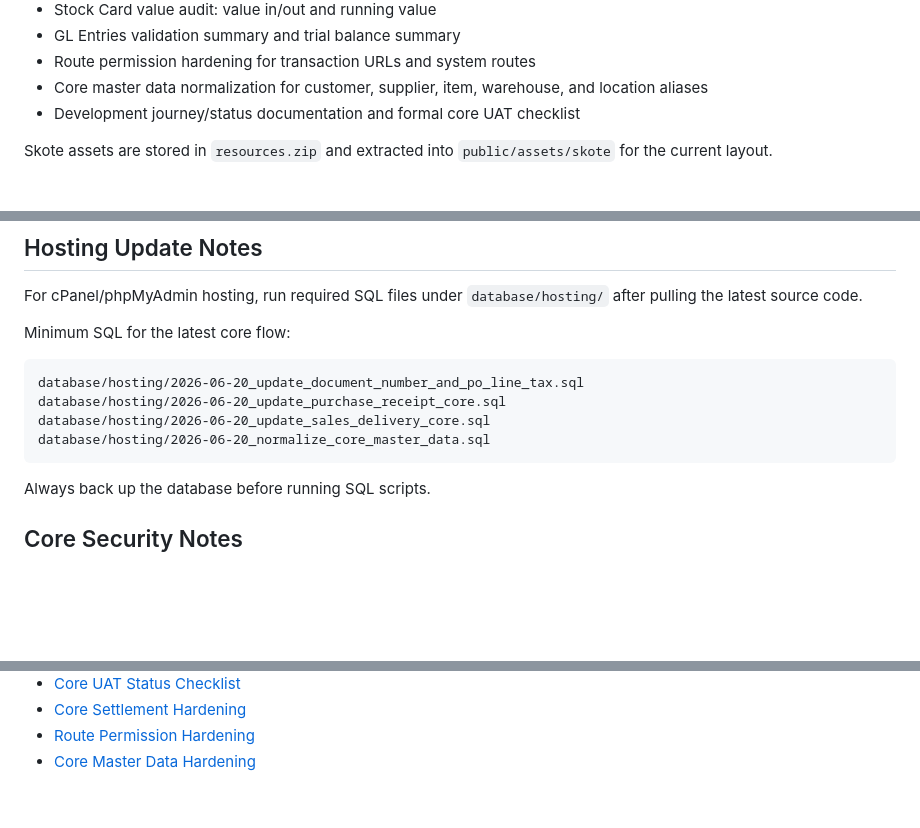
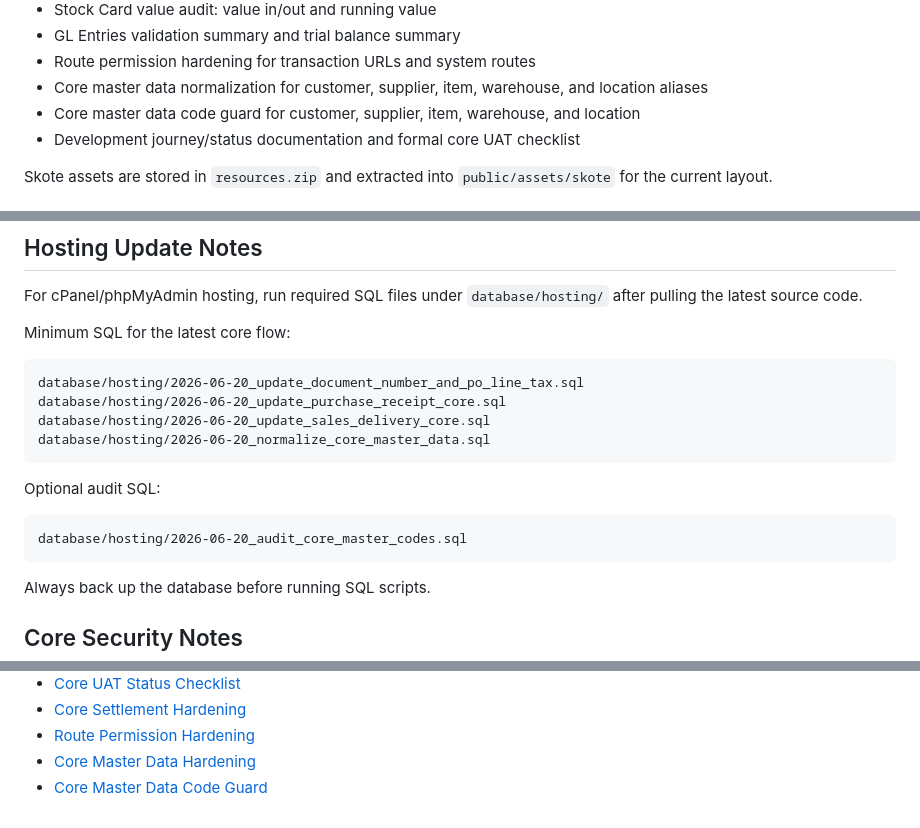
Before and after one commit to youhunt/erp-pena, a Markdown page: README.md, 3 parts joined by grey strips. GitHub-like rendering; blank space fills up the shorter version.

Commit message:
link master data code guard documentation

````diff
--- a/README.md
+++ b/README.md
@@ -40,6 +40,7 @@ The current continuation adds:
 - GL Entries validation summary and trial balance summary
 - Route permission hardening for transaction URLs and system routes
 - Core master data normalization for customer, supplier, item, warehouse, and location aliases
+- Core master data code guard for customer, supplier, item, warehouse, and location
 - Development journey/status documentation and formal core UAT checklist
 
 Skote assets are stored in `resources.zip` and extracted into `public/assets/skote` for the current layout.
@@ -135,6 +136,12 @@ database/hosting/2026-06-20_update_sales_delivery_core.sql
 database/hosting/2026-06-20_normalize_core_master_data.sql
 ```
 
+Optional audit SQL:
+
+```text
+database/hosting/2026-06-20_audit_core_master_codes.sql
+```
+
 Always back up the database before running SQL scripts.
 
 ## Core Security Notes
@@ -187,3 +194,4 @@ Order import fixes from runtime feedback:
 - [Core Settlement Hardening](docs/17-core-settlement-hardening.md)
 - [Route Permission Hardening](docs/18-permission-hardening.md)
 - [Core Master Data Hardening](docs/19-master-data-hardening.md)
+- [Core Master Data Code Guard](docs/20-master-data-code-guard.md)
````
